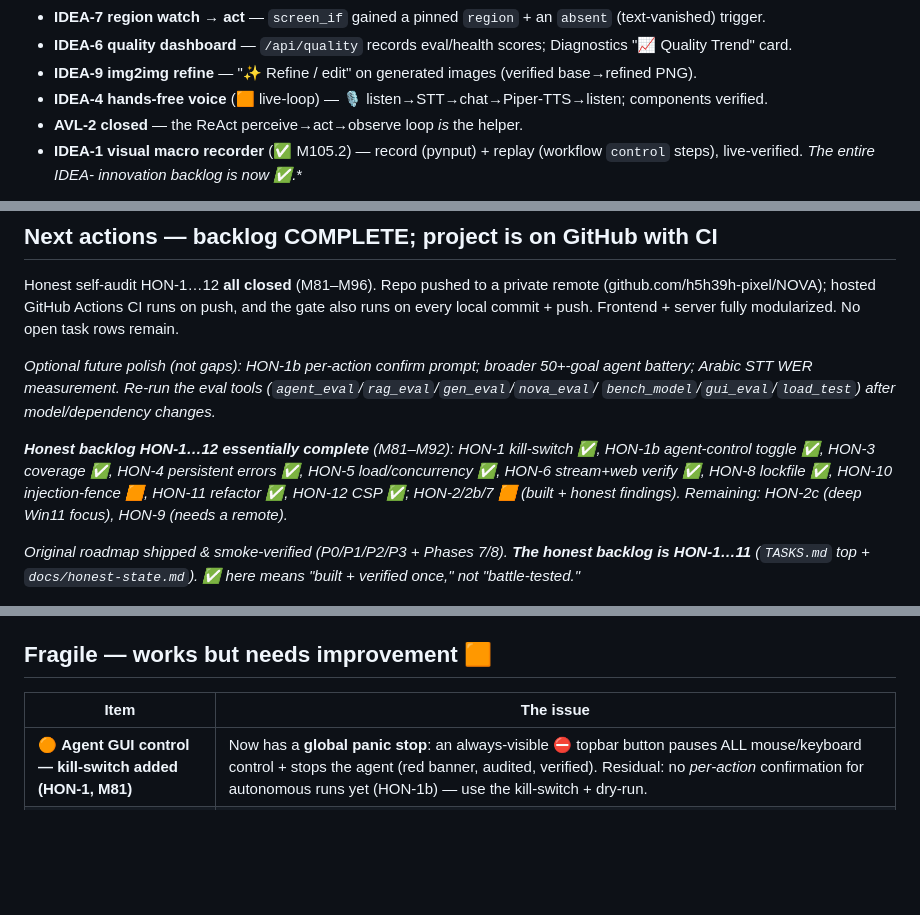
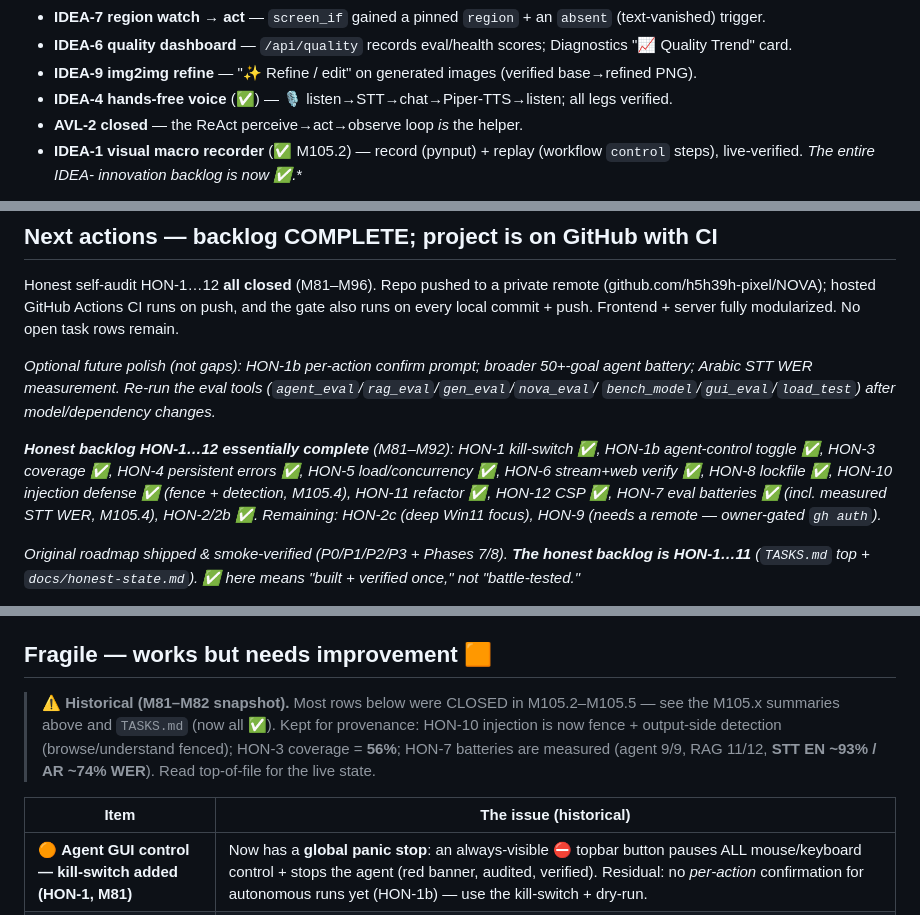
Before and after one commit to h5h39h-pixel/NOVA, a Markdown page: STATUS.md, 3 parts joined by grey strips. Drawn GitHub-style; blank space fills up the shorter version.

```diff
--- a/STATUS.md
+++ b/STATUS.md
@@ -29,7 +29,7 @@ gated (check.py ✅ · 42/42 ✅) + live‑verified + documented + pushed, all s
 - **IDEA‑7 region watch → act** — `screen_if` gained a pinned `region` + an `absent` (text‑vanished) trigger.
 - **IDEA‑6 quality dashboard** — `/api/quality` records eval/health scores; Diagnostics "📈 Quality Trend" card.
 - **IDEA‑9 img2img refine** — "✨ Refine / edit" on generated images (verified base→refined PNG).
-- **IDEA‑4 hands‑free voice** (🟧 live‑loop) — 🎙️ listen→STT→chat→Piper‑TTS→listen; components verified.
+- **IDEA‑4 hands‑free voice** (✅) — 🎙️ listen→STT→chat→Piper‑TTS→listen; all legs verified.
 - **AVL‑2 closed** — the ReAct perceive→act→observe loop *is* the helper.
 - **IDEA‑1 visual macro recorder** (✅ M105.2) — record (pynput) + replay (workflow `control` steps),
   live‑verified. **The entire IDEA‑* innovation backlog is now ✅.**
@@ -82,8 +82,9 @@ Arabic STT WER measurement. Re‑run the eval tools (`agent_eval`/`rag_eval`/`ge
 
 _**Honest backlog HON‑1…12 essentially complete** (M81–M92): HON‑1 kill‑switch ✅, HON‑1b agent‑control
 toggle ✅, HON‑3 coverage ✅, HON‑4 persistent errors ✅, HON‑5 load/concurrency ✅, HON‑6 stream+web verify
-✅, HON‑8 lockfile ✅, HON‑10 injection‑fence 🟧, HON‑11 refactor ✅, HON‑12 CSP ✅; HON‑2/2b/7 🟧 (built +
-honest findings). Remaining: HON‑2c (deep Win11 focus), HON‑9 (needs a remote)._
+✅, HON‑8 lockfile ✅, HON‑10 injection defense ✅ (fence + detection, M105.4), HON‑11 refactor ✅, HON‑12
+CSP ✅, HON‑7 eval batteries ✅ (incl. measured STT WER, M105.4), HON‑2/2b ✅. Remaining: HON‑2c (deep Win11
+focus), HON‑9 (needs a remote — owner‑gated `gh auth`)._
 
 _Original roadmap shipped & smoke‑verified (P0/P1/P2/P3 + Phases 7/8). **The honest backlog is HON‑1…11**
 (`TASKS.md` top + `docs/honest-state.md`). ✅ here means "built + verified once," not "battle‑tested."_
@@ -105,7 +106,12 @@ _**P0 Security + P0 Tests COMPLETE** ✅. **P1 in progress:** OUT‑1 ✅ (agent
 - **Frontend refactored (HON‑11, M78/M79):** `pages.js` (1440)→4 modules · `app.css` (1039)→4 cascade files · `server.py` toolkit routes → `nova/api/toolkit.py`. Behavior‑preserving (byte‑identical), render‑verified. New map: `docs/frontend-structure.md`.
 
 ## Fragile — works but needs improvement 🟧
-| Item | The issue |
+> **⚠ Historical (M81–M82 snapshot).** Most rows below were CLOSED in M105.2–M105.5 — see the M105.x
+> summaries above and `TASKS.md` (now all ✅). Kept for provenance: HON‑10 injection is now fence +
+> output‑side detection (browse/understand fenced); HON‑3 coverage = **56%**; HON‑7 batteries are
+> measured (agent 9/9, RAG 11/12, **STT EN ~93% / AR ~74% WER**). Read top‑of‑file for the live state.
+
+| Item | The issue (historical) |
 |---|---|
 | 🟠 **Agent GUI control — kill‑switch added (HON‑1, M81)** | Now has a **global panic stop**: an always‑visible ⛔ topbar button pauses ALL mouse/keyboard control + stops the agent (red banner, audited, verified). Residual: no *per‑action* confirmation for autonomous runs yet (HON‑1b) — use the kill‑switch + dry‑run. |
 | 🟠 **Prompt‑injection — mitigated, not solved (HON‑10, M82)** | Web results are now **fenced as untrusted data** + the agent has a SECURITY rule that observations are data, not instructions. A determined injection can still try; `browse`/`understand` page text isn't fenced yet and there's no output filter. Plus the HON‑1 kill‑switch is the backstop. |
```
Also changed, not shown: ROADMAP.md (+15 -9 lines), TASKS.md (+6 -5 lines).
